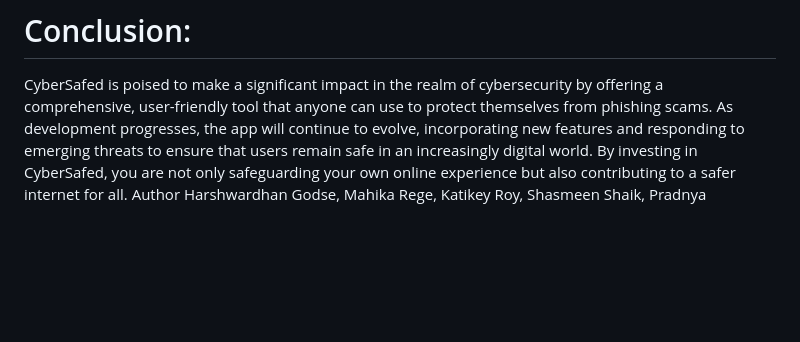
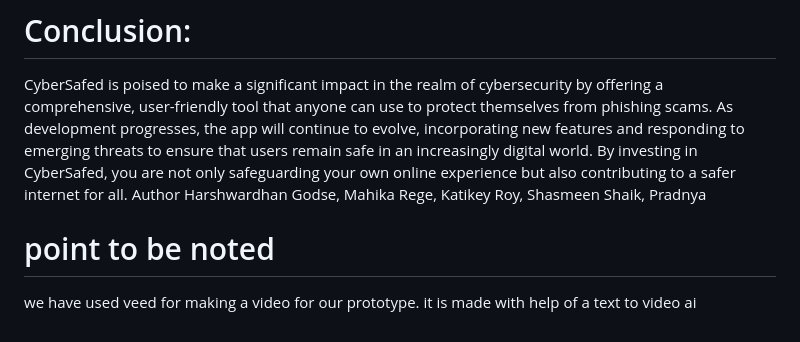
Before and after one commit to LimQawi3319O/phishing-prevention-url-checker, a Markdown page: README.md, the part around the change. Drawn GitHub-style; blank space fills up the shorter version.

```diff
--- a/README.md
+++ b/README.md
@@ -81,3 +81,6 @@ CyberSafed, you are not only safeguarding your own online experience but also co
 internet for all.
 Author
 Harshwardhan Godse, Mahika Rege, Katikey Roy, Shasmeen Shaik, Pradnya
+# point to be noted
+we have used veed for making a video for our prototype.
+it is made with help of a text to video ai
```
